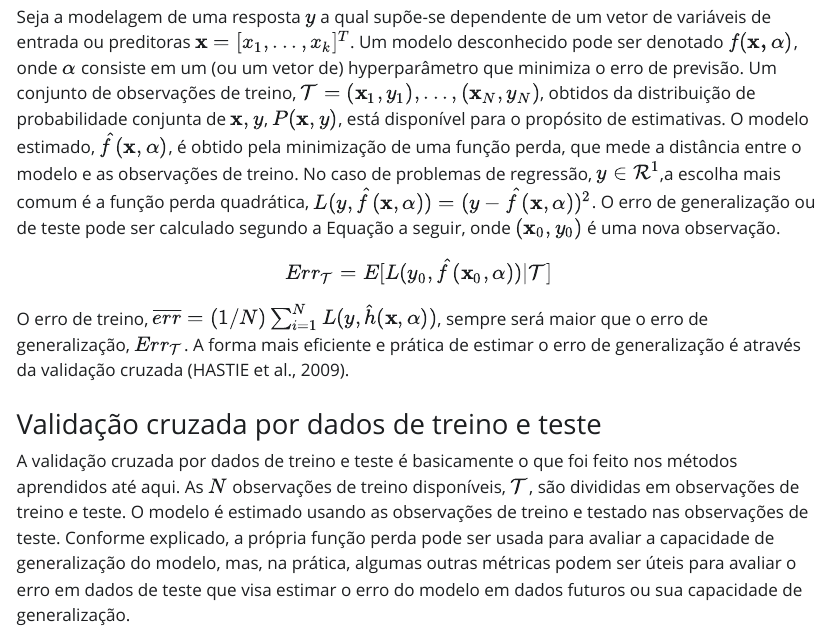
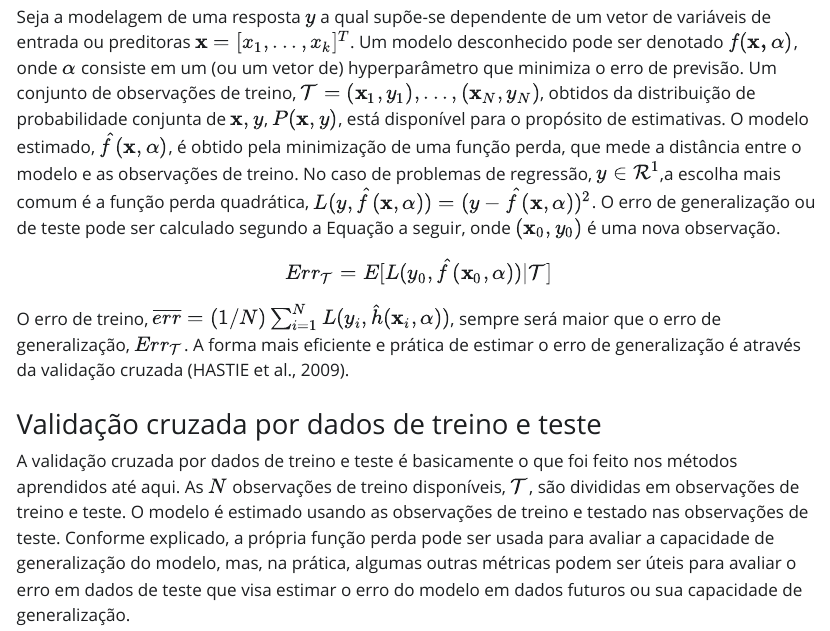
Before and after one commit to robsonpro/Aprendizado-supervisionado, a Quarto document (AS_cv.qmd): the page in a window 1100 px wide, from 220 px down. The pictures show the output file AS_cv.html that the author committed with the source, opened offline; Quarto's library style sheets are replaced by a plain one without menus.

Commit message:
Add files via upload

```diff
--- a/AS_cv.qmd
+++ b/AS_cv.qmd
@@ -9,7 +9,7 @@ editor: visual
 
 Seja a modelagem de uma resposta $y$ a qual supõe-se dependente de um vetor de variáveis de entrada ou preditoras $\mathbf{x} = [x_1, ..., x_k]^T$. Um modelo desconhecido pode ser denotado $f(\mathbf{\mathbf{x}, \mathbf{\alpha}})$, onde $\mathbf{\alpha}$ consiste em um (ou um vetor de) hyperparâmetro que minimiza o erro de previsão. Um conjunto de observações de treino, $\mathcal{T} = (\mathbf{x}_1,y_1), ..., (\mathbf{x}_N,y_N)$, obtidos da distribuição de probabilidade conjunta de $\mathbf{x},y$, $P(\mathbf{x},y)$, está disponível para o propósito de estimativas. O modelo estimado, $\hat{f}(\mathbf{x}, \mathbf{\alpha})$, é obtido pela minimização de uma função perda, que mede a distância entre o modelo e as observações de treino. No caso de problemas de regressão, $y \in \mathcal{R}^1$,a escolha mais comum é a função perda quadrática, $L(y,\hat{f}(\mathbf{x}, \mathbf{\alpha})) = (y-\hat{f}(\mathbf{x}, \mathbf{\alpha}))^2$. O erro de generalização ou de teste pode ser calculado segundo a Equação a seguir, onde $(\mathbf{x}_0,y_0)$ é uma nova observação. $$
     Err_\mathcal{T} = E[L(y_0,\hat{f}(\mathbf{x}_0, \mathbf{\alpha}))|\mathcal{T}]
-$$ O erro de treino, $\overline{err} = (1/N)\sum_{i=1}^{N}L(y,\hat{h}(\mathbf{x}, \mathbf{\alpha}))$, sempre será maior que o erro de generalização, $Err_\mathcal{T}$. A forma mais eficiente e prática de estimar o erro de generalização é através da validação cruzada (HASTIE et al., 2009).
+$$ O erro de treino, $\overline{err} = (1/N)\sum_{i=1}^{N}L(y_i,\hat{h}(\mathbf{x}_i, \mathbf{\alpha}))$, sempre será maior que o erro de generalização, $Err_\mathcal{T}$. A forma mais eficiente e prática de estimar o erro de generalização é através da validação cruzada (HASTIE et al., 2009).
 
 ### Validação cruzada por dados de treino e teste
 
```
Also changed, not shown: AS_cv.html, AS_cv_files/figure-html/unnamed-chunk-12-1.png, AS_cv_files/figure-html/unnamed-chunk-14-1.png, AS_cv_files/figure-html/unnamed-chunk-4-1.png.
